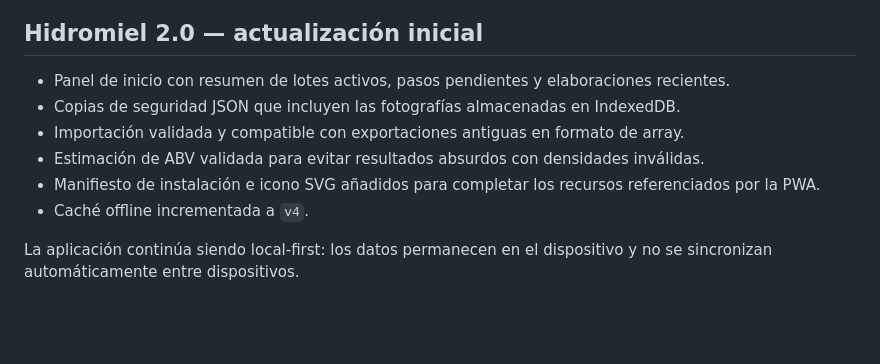
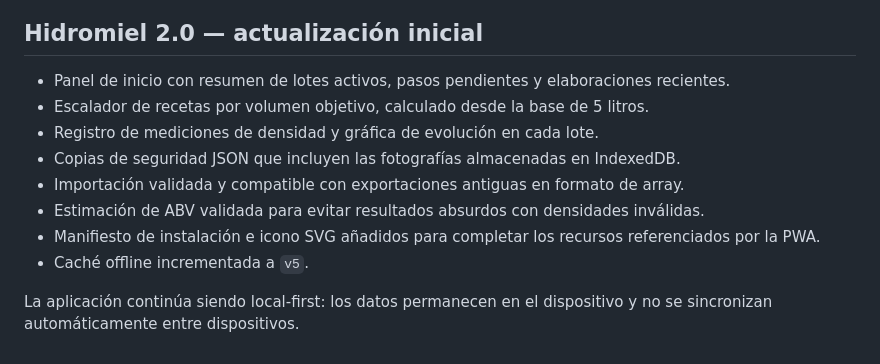
Before and after one commit to ttttooonni/hidromiel, a Markdown page: README.md, the part around the change. Drawn GitHub-style; blank space fills up the shorter version.

Commit message:
Document recipe scaling and density history features

```diff
--- a/README.md
+++ b/README.md
@@ -54,10 +54,12 @@ Las ilustraciones genéricas (iconos, gotas) son propias, en SVG, para no depend
 ## Hidromiel 2.0 — actualización inicial
 
 - Panel de inicio con resumen de lotes activos, pasos pendientes y elaboraciones recientes.
+- Escalador de recetas por volumen objetivo, calculado desde la base de 5 litros.
+- Registro de mediciones de densidad y gráfica de evolución en cada lote.
 - Copias de seguridad JSON que incluyen las fotografías almacenadas en IndexedDB.
 - Importación validada y compatible con exportaciones antiguas en formato de array.
 - Estimación de ABV validada para evitar resultados absurdos con densidades inválidas.
 - Manifiesto de instalación e icono SVG añadidos para completar los recursos referenciados por la PWA.
-- Caché offline incrementada a `v4`.
+- Caché offline incrementada a `v5`.
 
 La aplicación continúa siendo local-first: los datos permanecen en el dispositivo y no se sincronizan automáticamente entre dispositivos.
```
